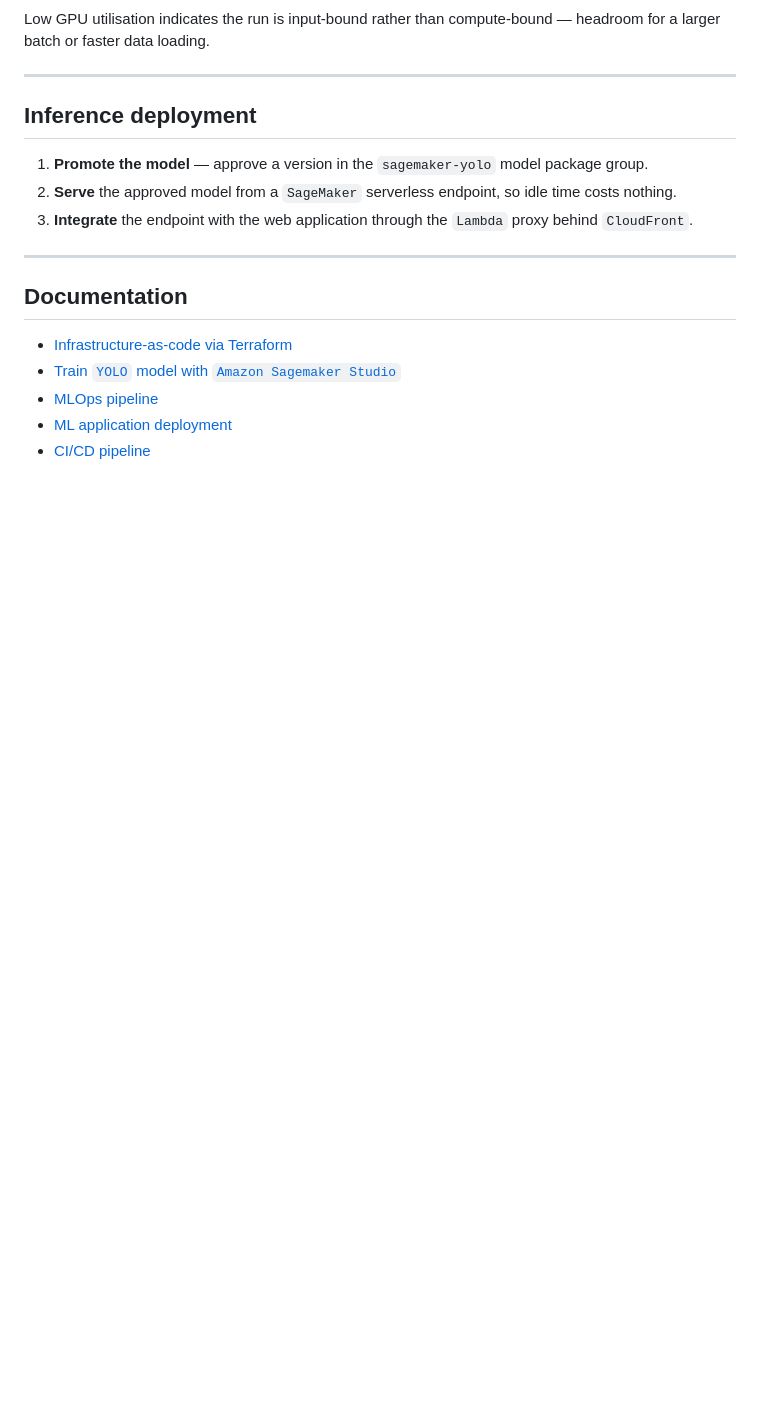
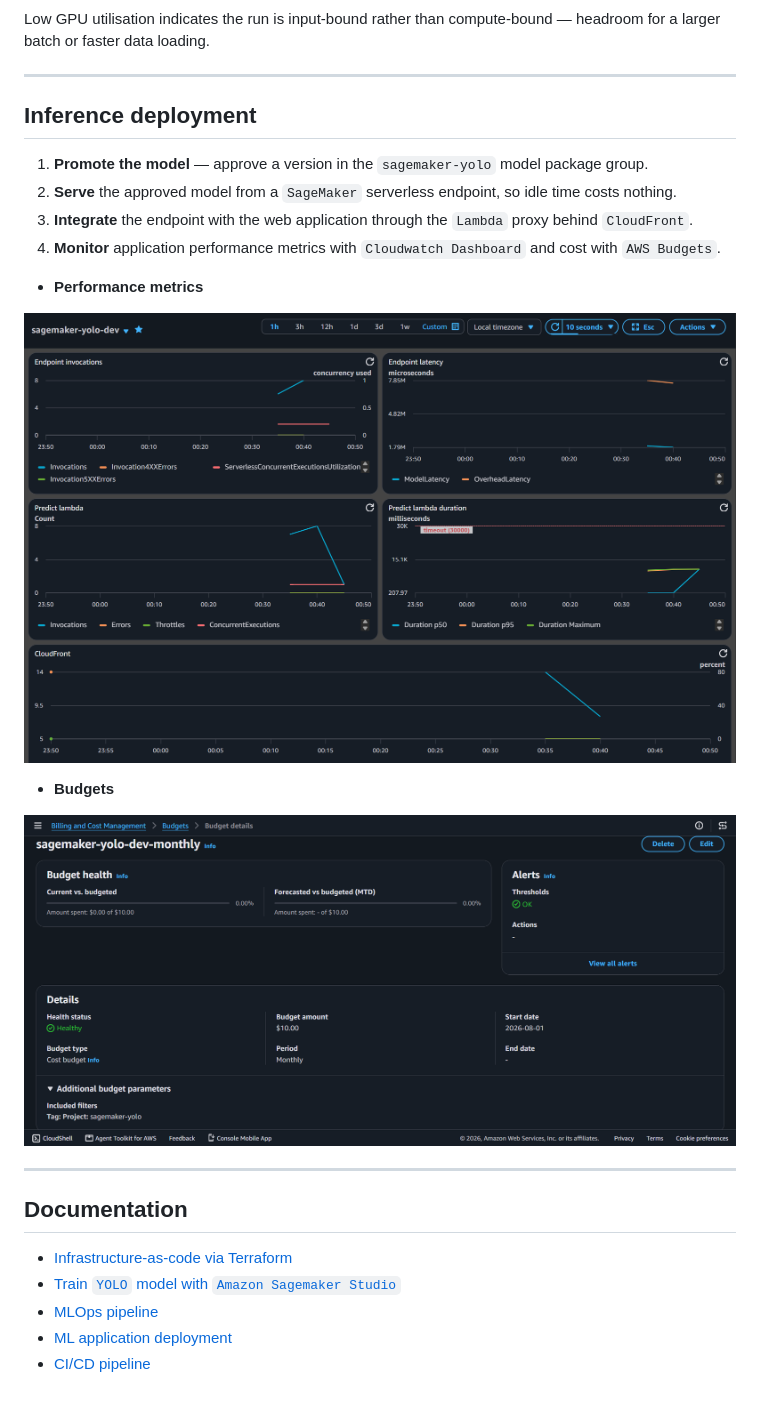
Before and after one commit to simonangel-fong/sagemaker-yolo, a Markdown page: README.md, the part around the change. Drawn GitHub-style; pictures changed too: docs/img/app_budget01.png (added), docs/img/app_monitor01.png (added); blank space fills up the shorter version.

```diff
--- a/README.md
+++ b/README.md
@@ -120,6 +120,15 @@ Low GPU utilisation indicates the run is input-bound rather than compute-bound
 1. **Promote the model** — approve a version in the `sagemaker-yolo` model package group.
 2. **Serve** the approved model from a `SageMaker` serverless endpoint, so idle time costs nothing.
 3. **Integrate** the endpoint with the web application through the `Lambda` proxy behind `CloudFront`.
+4. **Monitor** application performance metrics with `Cloudwatch Dashboard` and cost with `AWS Budgets`.
+
+- **Performance metrics**
+
+![app_monitor01](./docs/img/app_monitor01.png)
+
+- **Budgets**
+
+![app_budget01](./docs/img/app_budget01.png)
 
 ---
 
```
Also changed, not shown: docs/04-deploy.md (+13 -0 lines), 1 other file.
